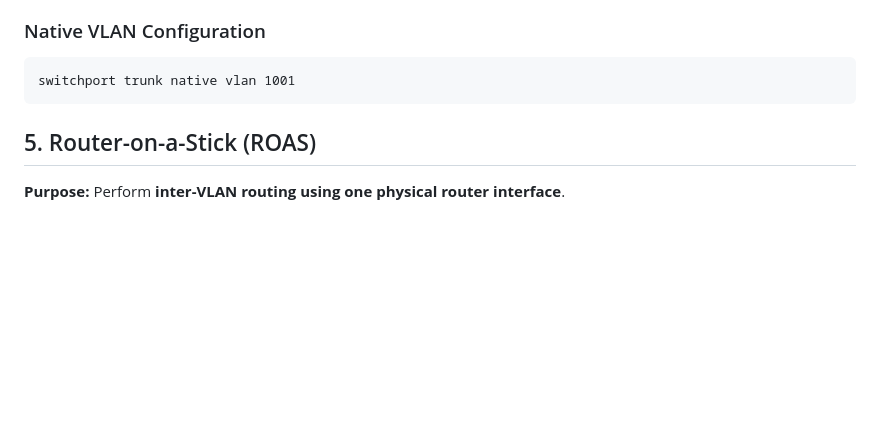
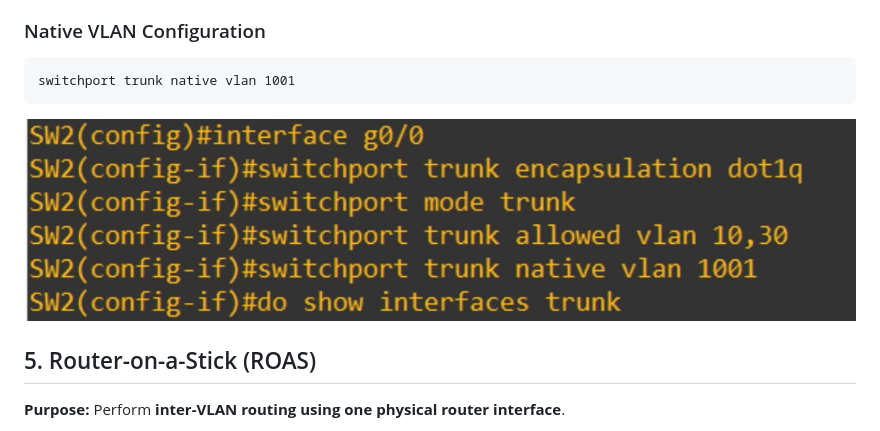
Before and after one commit to mohamuktar/my-ccna-journey, a Markdown page: 17-vlans-part-2/notes.md, the part around the change. Rendered like a GitHub page; pictures changed too: 17-vlans-part-2/image.png (added); blank space fills up the shorter version.

Commit message:
Lab: Day 17 vlan part 2

````diff
--- a/17-vlans-part-2/notes.md
+++ b/17-vlans-part-2/notes.md
@@ -82,6 +82,9 @@ Limiting allowed VLANs improves **security** and reduces unnecessary traffic.
 switchport trunk native vlan 1001
 ```
 
+![alt text](image.png)
+
+
 ## 5. Router-on-a-Stick (ROAS)
 
 **Purpose:** Perform **inter-VLAN routing using one physical router interface**.
````
Also changed, not shown: 1 other file.
